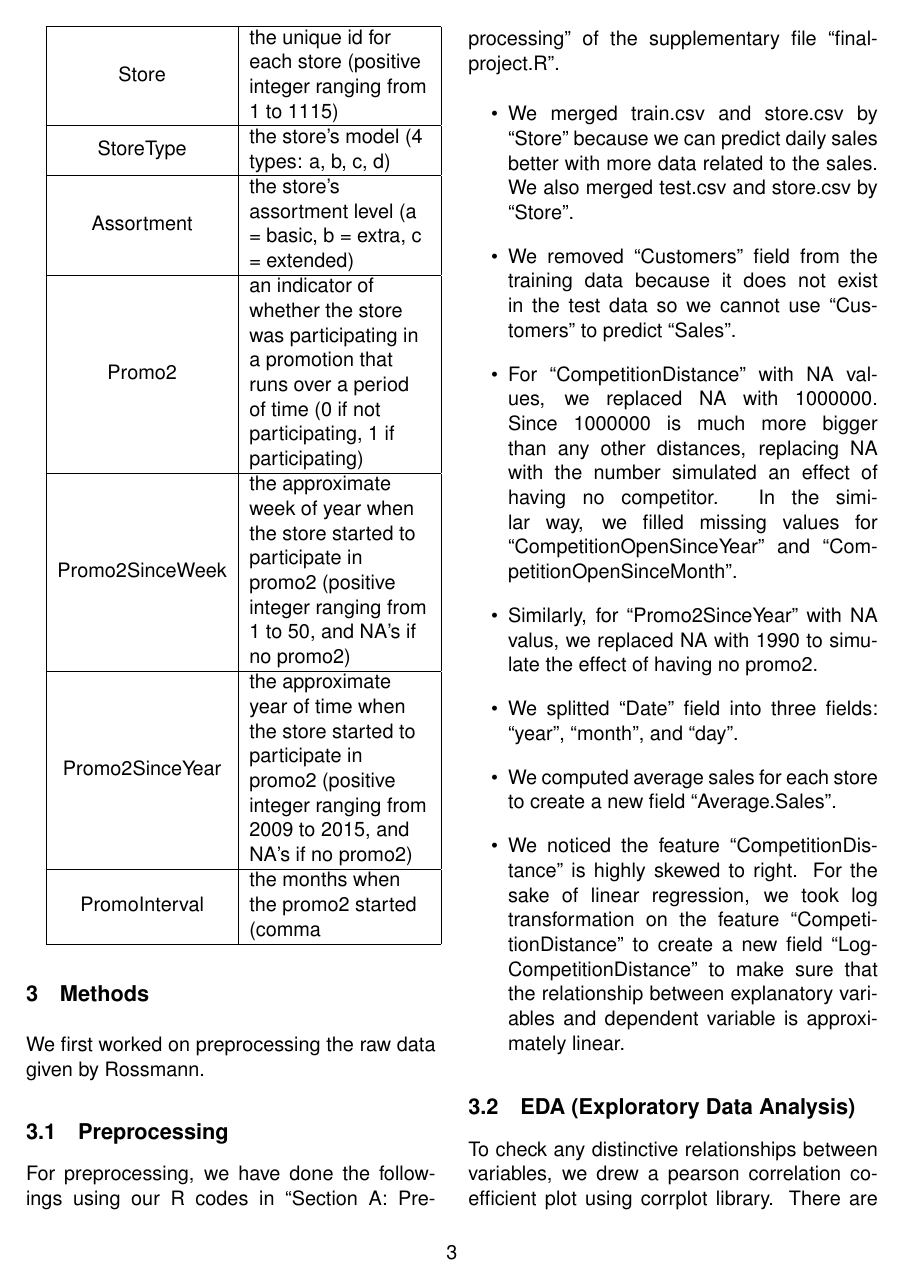
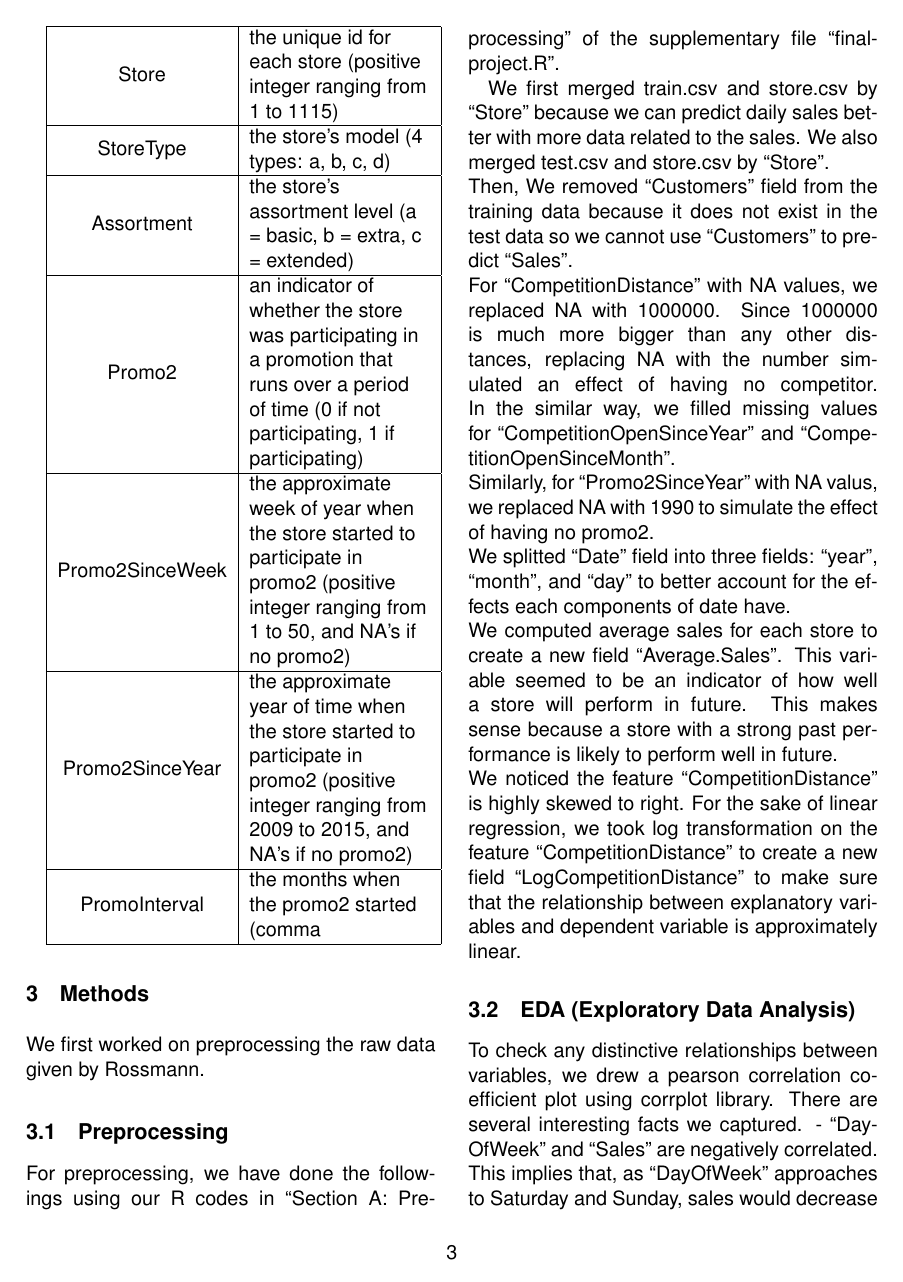
Before and after one commit to MYVNSK/Rossmann-Kaggle-, a LaTeX document (final_report.tex): page 3 of 8. Compiled offline with pdfLaTeX; a LaTeX package or settings file that is missing is left out.

Commit message:
Made preprocessing list to be a paragraph

```diff
--- a/final_report.tex
+++ b/final_report.tex
@@ -86,15 +86,13 @@ We first worked on preprocessing the raw data given by Rossmann.
 
 For preprocessing, we have done the followings using our R codes in ``Section A: Pre-processing'' of the supplementary file ``final-project.R''.
 
-\begin{itemize}
-\item We merged train.csv and store.csv by ``Store'' because we can predict daily sales better with more data related to the sales. We also merged test.csv and store.csv by ``Store''.
-\item We removed ``Customers'' field from the training data because it does not exist in the test data so we cannot use ``Customers'' to predict ``Sales''.
-\item For ``CompetitionDistance'' with NA values, we replaced NA with 1000000. Since 1000000 is much more bigger than any other distances, replacing NA with the number simulated an effect of having no competitor. In the similar way, we filled missing values for ``CompetitionOpenSinceYear'' and ``CompetitionOpenSinceMonth''.
-\item Similarly, for ``Promo2SinceYear'' with NA valus, we replaced NA with 1990 to simulate the effect of having no promo2.
-\item We splitted ``Date'' field into three fields: ``year'', ``month'', and ``day''.
-\item We computed average sales for each store to create a new field ``Average.Sales''.
-\item We noticed the feature ``CompetitionDistance'' is highly skewed to right. For the sake of linear regression, we took log transformation on the feature ``CompetitionDistance'' to create a new field ``LogCompetitionDistance'' to make sure that the relationship between explanatory variables and dependent variable is approximately linear.
-\end{itemize}
+We first merged train.csv and store.csv by ``Store'' because we can predict daily sales better with more data related to the sales. We also merged test.csv and store.csv by ``Store''. \\
+Then, We removed ``Customers'' field from the training data because it does not exist in the test data so we cannot use ``Customers'' to predict ``Sales''. \\
+For ``CompetitionDistance'' with NA values, we replaced NA with 1000000. Since 1000000 is much more bigger than any other distances, replacing NA with the number simulated an effect of having no competitor. In the similar way, we filled missing values for ``CompetitionOpenSinceYear'' and ``CompetitionOpenSinceMonth''. \\
+Similarly, for ``Promo2SinceYear'' with NA valus, we replaced NA with 1990 to simulate the effect of having no promo2. \\
+We splitted ``Date'' field into three fields: ``year'', ``month'', and ``day'' to better account for the effects each components of date have. \\
+We computed average sales for each store to create a new field ``Average.Sales''. This variable seemed to be an indicator of how well a store will perform in future. This makes sense because a store with a strong past performance is likely to perform well in future. \\
+We noticed the feature ``CompetitionDistance'' is highly skewed to right. For the sake of linear regression, we took log transformation on the feature ``CompetitionDistance'' to create a new field ``LogCompetitionDistance'' to make sure that the relationship between explanatory variables and dependent variable is approximately linear.
 
 % TODO:add the CompetitionDistance graph here.
 
```
